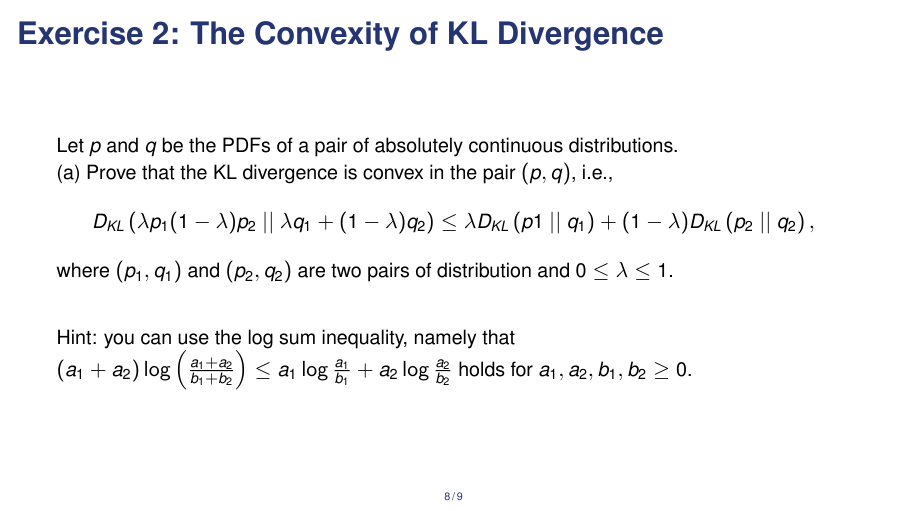
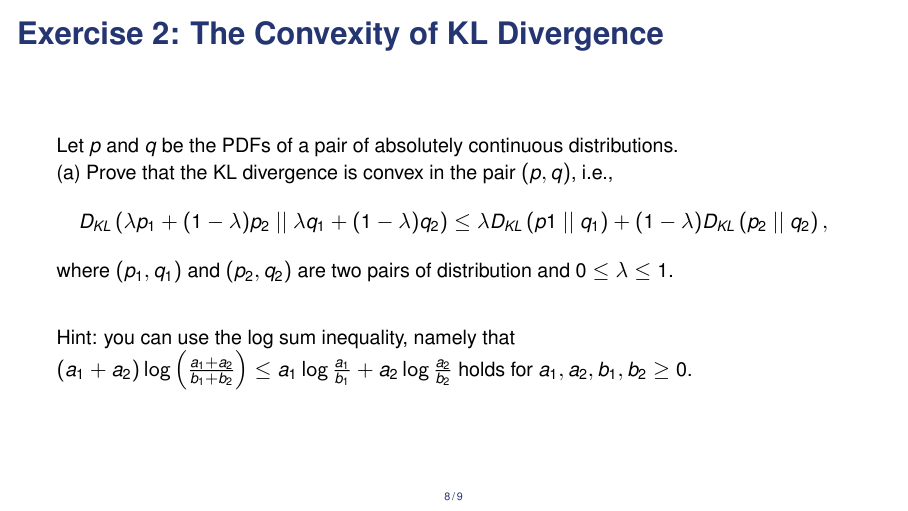
Before and after one commit to sandylaker/sl_exercises, LaTeX slides (ex_13.tex): page 14 of 15. The pictures show the PDF file ex_13.pdf that the author committed with the source.

Commit message:
fixed typo in exercise 13

```diff
--- a/ex_13.tex
+++ b/ex_13.tex
@@ -215,7 +215,7 @@
 	Let $p$ and $q$ be the PDFs of a pair of absolutely continuous distributions.
 
 	(a) Prove that the KL divergence is convex in the pair $(p, q)$, i.e.,
-	$$\kld{\lambda p_1 (1 - \lambda) p_2 \ || \ \lambda q_1 + (1-\lambda) q_2} \leq \lambda \kld{p1 \ || \ q_1} + (1 - \lambda) \kld{p_2 \ || \ q_2},$$
+	$$\kld{\lambda p_1 + (1 - \lambda) p_2 \ || \ \lambda q_1 + (1-\lambda) q_2} \leq \lambda \kld{p1 \ || \ q_1} + (1 - \lambda) \kld{p_2 \ || \ q_2},$$
 	where $(p_1, q_1)$ and $(p_2, q_2)$ are two pairs of distribution and $0 \leq \lambda \leq 1$.
 
 	\vspace{20pt}
```
Also changed, not shown: ex_13.pdf, ex_13.tex (2 more changed lines).
